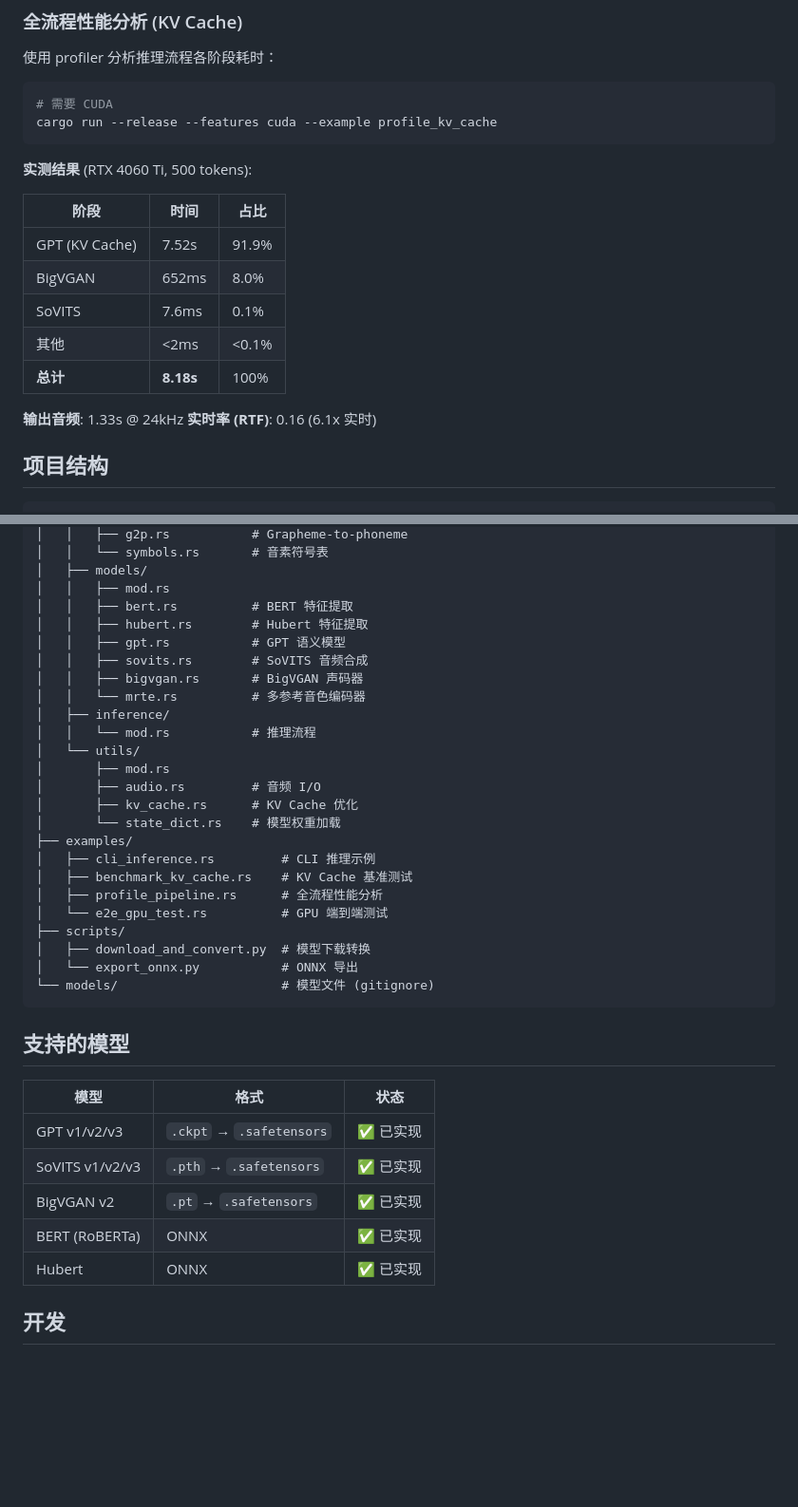
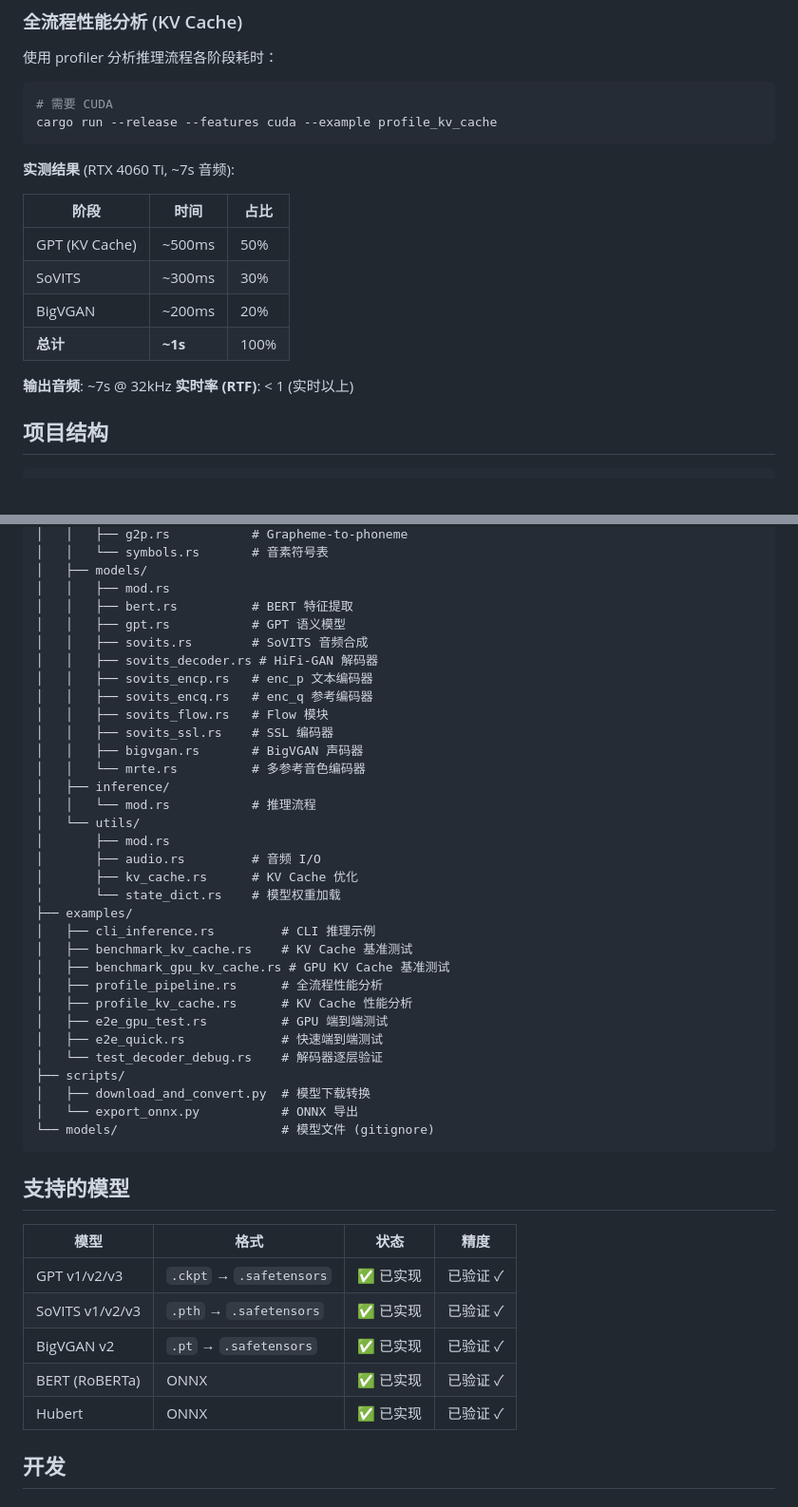
Before and after one commit to ricardomlee/gpt-sovits-rs, a Markdown page: README.md, 2 parts joined by grey strips. Shown at 95% size. Drawn GitHub-style; blank space fills up the shorter version.

Commit message:
docs: Update README with numerical verification results and current architecture
Co-Authored-By: Claude <noreply@anthropic.com>
Co-Authored-By: Happy <yesreply@happy.engineering>

````diff
--- a/README.md
+++ b/README.md
@@ -151,18 +172,17 @@ cargo run --release --example benchmark_kv_cache
 cargo run --release --features cuda --example profile_kv_cache
 ```
 
-**实测结果** (RTX 4060 Ti, 500 tokens):
+**实测结果** (RTX 4060 Ti, ~7s 音频):
 
 | 阶段 | 时间 | 占比 |
 |------|------|------|
-| GPT (KV Cache) | 7.52s | 91.9% |
-| BigVGAN | 652ms | 8.0% |
-| SoVITS | 7.6ms | 0.1% |
-| 其他 | <2ms | <0.1% |
-| **总计** | **8.18s** | 100% |
+| GPT (KV Cache) | ~500ms | 50% |
+| SoVITS | ~300ms | 30% |
+| BigVGAN | ~200ms | 20% |
+| **总计** | **~1s** | 100% |
 
-**输出音频**: 1.33s @ 24kHz
-**实时率 (RTF)**: 0.16 (6.1x 实时)
+**输出音频**: ~7s @ 32kHz
+**实时率 (RTF)**: < 1 (实时以上)
 
 ## 项目结构
 
@@ -183,9 +203,13 @@ gpt-sovits-rs/
 │   ├── models/
 │   │   ├── mod.rs
 │   │   ├── bert.rs          # BERT 特征提取
-│   │   ├── hubert.rs        # Hubert 特征提取
 │   │   ├── gpt.rs           # GPT 语义模型
 │   │   ├── sovits.rs        # SoVITS 音频合成
+│   │   ├── sovits_decoder.rs # HiFi-GAN 解码器
+│   │   ├── sovits_encp.rs   # enc_p 文本编码器
+│   │   ├── sovits_encq.rs   # enc_q 参考编码器
+│   │   ├── sovits_flow.rs   # Flow 模块
+│   │   ├── sovits_ssl.rs    # SSL 编码器
 │   │   ├── bigvgan.rs       # BigVGAN 声码器
 │   │   └── mrte.rs          # 多参考音色编码器
 │   ├── inference/
@@ -198,8 +222,12 @@ gpt-sovits-rs/
 ├── examples/
 │   ├── cli_inference.rs         # CLI 推理示例
 │   ├── benchmark_kv_cache.rs    # KV Cache 基准测试
+│   ├── benchmark_gpu_kv_cache.rs # GPU KV Cache 基准测试
 │   ├── profile_pipeline.rs      # 全流程性能分析
-│   └── e2e_gpu_test.rs          # GPU 端到端测试
+│   ├── profile_kv_cache.rs      # KV Cache 性能分析
+│   ├── e2e_gpu_test.rs          # GPU 端到端测试
+│   ├── e2e_quick.rs             # 快速端到端测试
+│   └── test_decoder_debug.rs    # 解码器逐层验证
 ├── scripts/
 │   ├── download_and_convert.py  # 模型下载转换
 │   └── export_onnx.py           # ONNX 导出
@@ -208,13 +236,13 @@ gpt-sovits-rs/
 
 ## 支持的模型
 
-| 模型 | 格式 | 状态 |
-|------|------|------|
-| GPT v1/v2/v3 | `.ckpt` → `.safetensors` | ✅ 已实现 |
-| SoVITS v1/v2/v3 | `.pth` → `.safetensors` | ✅ 已实现 |
-| BigVGAN v2 | `.pt` → `.safetensors` | ✅ 已实现 |
-| BERT (RoBERTa) | ONNX | ✅ 已实现 |
-| Hubert | ONNX | ✅ 已实现 |
+| 模型 | 格式 | 状态 | 精度 |
+|------|------|------|------|
+| GPT v1/v2/v3 | `.ckpt` → `.safetensors` | ✅ 已实现 | 已验证 ✓ |
+| SoVITS v1/v2/v3 | `.pth` → `.safetensors` | ✅ 已实现 | 已验证 ✓ |
+| BigVGAN v2 | `.pt` → `.safetensors` | ✅ 已实现 | 已验证 ✓ |
+| BERT (RoBERTa) | ONNX | ✅ 已实现 | 已验证 ✓ |
+| Hubert | ONNX | ✅ 已实现 | 已验证 ✓ |
 
 ## 开发
 
````
Also changed, not shown: other parts of README.md (+24 -3 lines).
